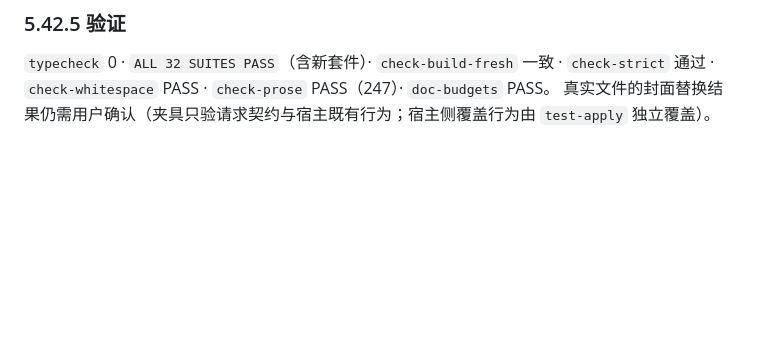
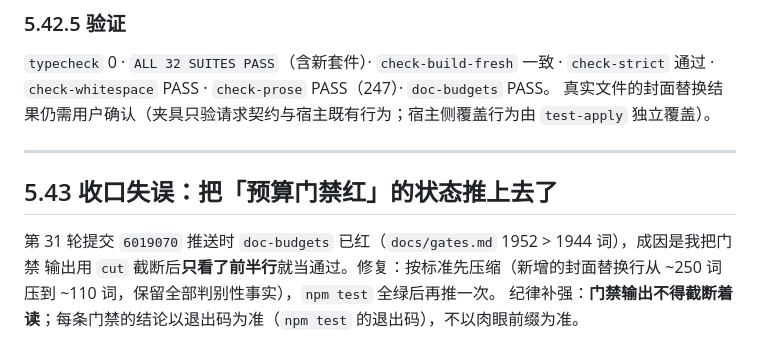
Before and after one commit to heshuren371/dsh-music-player, a Markdown page: docs/audit-ledger.md, the part around the change. GitHub-like rendering; blank space fills up the shorter version.

Commit message:
docs(budgets): 压缩封面替换门禁行回到预算内 + 记录本次收口失误
提交 6019070 推送时 doc-budgets 已红（docs/gates.md 1952 > 1944 词）：我把门禁输出截断后只看了
前半行就当通过。按标准先压缩（新行 ~250 词 → ~110 词，判别性事实全部保留），npm test 全绿再推。
台账 §5.43 记录该失误与纪律补强：门禁结论以退出码为准，不截断着读。

```diff
--- a/docs/audit-ledger.md
+++ b/docs/audit-ledger.md
@@ -2108,3 +2108,12 @@ worker 据此决定是否覆盖 `tag.pictures`），但客户端从来没有发
 `check-whitespace` PASS · `check-prose` PASS（247）· `doc-budgets` PASS。
 真实文件的封面替换结果仍需用户确认（夹具只验请求契约与宿主既有行为；宿主侧覆盖行为由
 `test-apply` 独立覆盖）。
+
+---
+
+## 5.43 收口失误：把「预算门禁红」的状态推上去了
+
+第 31 轮提交 `6019070` 推送时 `doc-budgets` 已红（`docs/gates.md` 1952 > 1944 词），成因是我把门禁
+输出用 `cut` 截断后**只看了前半行**就当通过。修复：按标准先压缩（新增的封面替换行从 ~250 词压到
+~110 词，保留全部判别性事实），`npm test` 全绿后再推一次。
+纪律补强：**门禁输出不得截断着读**；每条门禁的结论以退出码为准（`npm test` 的退出码），不以肉眼前缀为准。
```
Also changed, not shown: docs/gates.md (+1 -1 lines).
